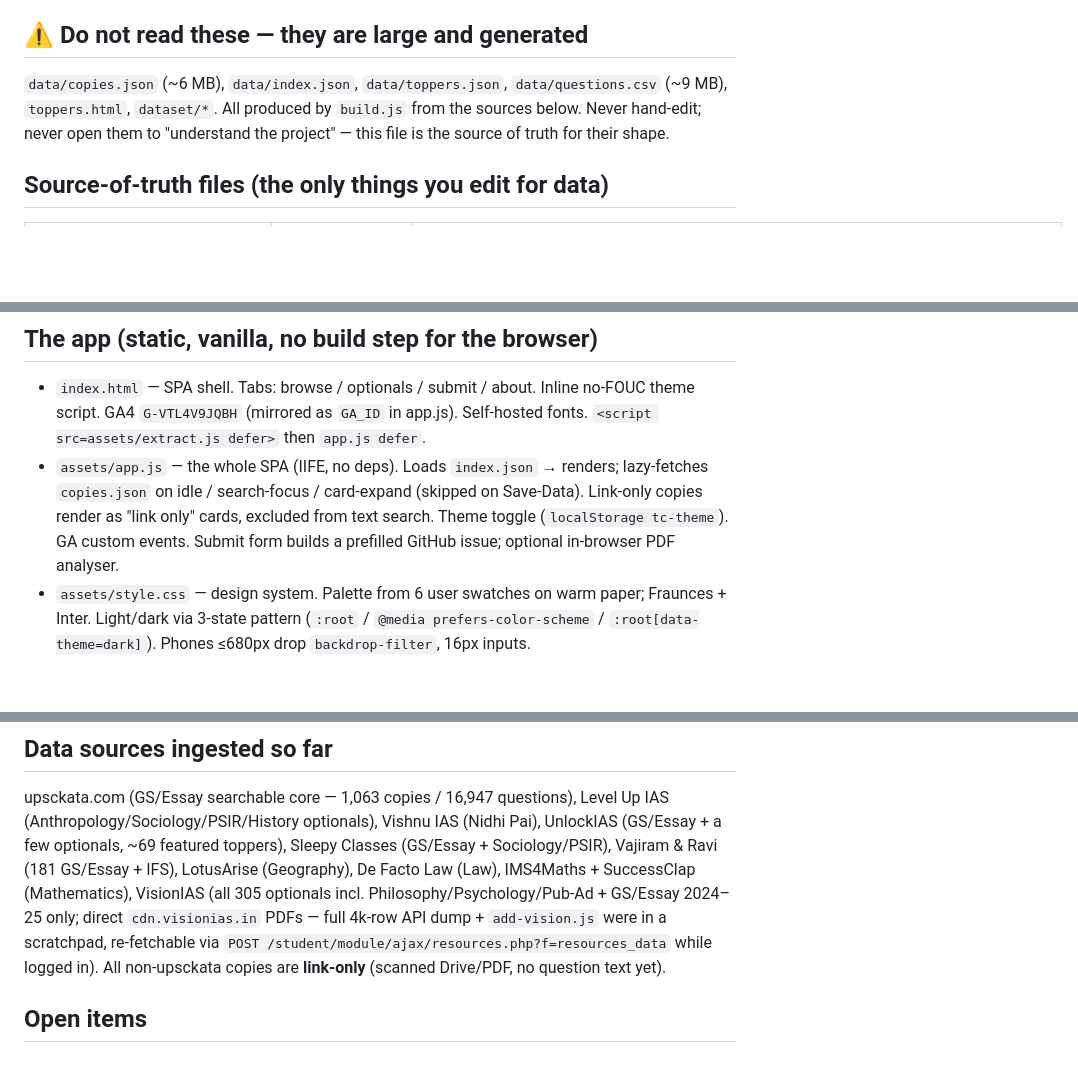
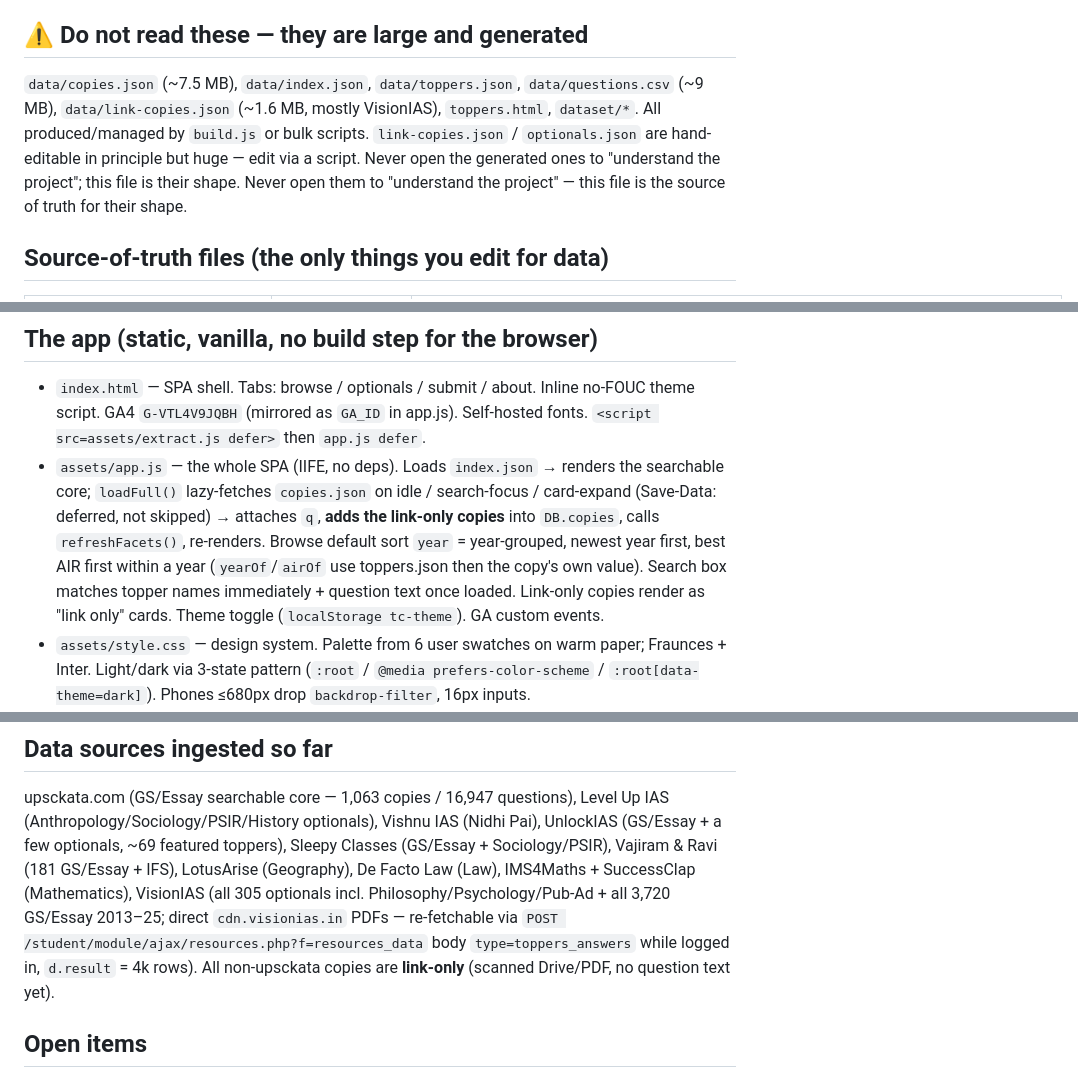
Before and after one commit to hashin/topperscopy, a Markdown page: CLAUDE.md, 3 parts joined by grey strips. GitHub-like rendering; blank space fills up the shorter version.

Commit message:
docs: CLAUDE.md — lazy-load split, full Vision IAS ingest

```diff
--- a/CLAUDE.md
+++ b/CLAUDE.md
@@ -9,8 +9,10 @@ link-only copies from other coaching sites, a submission workflow, dark mode, an
 
 ## ⚠️ Do not read these — they are large and generated
 
-`data/copies.json` (~6 MB), `data/index.json`, `data/toppers.json`, `data/questions.csv` (~9 MB),
-`toppers.html`, `dataset/*`. All produced by `build.js` from the sources below. Never hand-edit; never
+`data/copies.json` (~7.5 MB), `data/index.json`, `data/toppers.json`, `data/questions.csv` (~9 MB),
+`data/link-copies.json` (~1.6 MB, mostly VisionIAS), `toppers.html`, `dataset/*`. All produced/managed by
+`build.js` or bulk scripts. `link-copies.json` / `optionals.json` are hand-editable in principle but huge —
+edit via a script. Never open the generated ones to "understand the project"; this file is their shape. Never
 open them to "understand the project" — this file is the source of truth for their shape.
 
 ## Source-of-truth files (the only things you edit for data)
@@ -41,10 +43,12 @@ incl. link-only + optionals (`{questions,copies,toppers,subjects,linkOnly}`) —
 
 - `index.html` — SPA shell. Tabs: browse / optionals / submit / about. Inline no-FOUC theme script.
   GA4 `G-VTL4V9JQBH` (mirrored as `GA_ID` in app.js). Self-hosted fonts. `<script src=assets/extract.js defer>` then `app.js defer`.
-- `assets/app.js` — the whole SPA (IIFE, no deps). Loads `index.json` → renders; lazy-fetches
-  `copies.json` on idle / search-focus / card-expand (skipped on Save-Data). Link-only copies render as
-  "link only" cards, excluded from text search. Theme toggle (`localStorage tc-theme`). GA custom
-  events. Submit form builds a prefilled GitHub issue; optional in-browser PDF analyser.
+- `assets/app.js` — the whole SPA (IIFE, no deps). Loads `index.json` → renders the searchable core;
+  `loadFull()` lazy-fetches `copies.json` on idle / search-focus / card-expand (Save-Data: deferred, not
+  skipped) → attaches `q`, **adds the link-only copies** into `DB.copies`, calls `refreshFacets()`, re-renders.
+  Browse default sort `year` = year-grouped, newest year first, best AIR first within a year (`yearOf`/`airOf`
+  use toppers.json then the copy's own value). Search box matches topper names immediately + question text once
+  loaded. Link-only copies render as "link only" cards. Theme toggle (`localStorage tc-theme`). GA custom events.
 - `assets/style.css` — design system. Palette from 6 user swatches on warm paper; Fraunces + Inter.
   Light/dark via 3-state pattern (`:root` / `@media prefers-color-scheme` / `:root[data-theme=dark]`).
   Phones ≤680px drop `backdrop-filter`, 16px inputs.
@@ -84,9 +88,9 @@ upsckata.com (GS/Essay searchable core — 1,063 copies / 16,947 questions), Lev
 (Anthropology/Sociology/PSIR/History optionals), Vishnu IAS (Nidhi Pai), UnlockIAS (GS/Essay + a few
 optionals, ~69 featured toppers), Sleepy Classes (GS/Essay + Sociology/PSIR), Vajiram & Ravi (181
 GS/Essay + IFS), LotusArise (Geography), De Facto Law (Law), IMS4Maths + SuccessClap (Mathematics),
-VisionIAS (all 305 optionals incl. Philosophy/Psychology/Pub-Ad + GS/Essay 2024–25 only; direct
-`cdn.visionias.in` PDFs — full 4k-row API dump + `add-vision.js` were in a scratchpad, re-fetchable via
-`POST /student/module/ajax/resources.php?f=resources_data` while logged in). All non-upsckata copies
+VisionIAS (all 305 optionals incl. Philosophy/Psychology/Pub-Ad + all 3,720 GS/Essay 2013–25; direct
+`cdn.visionias.in` PDFs — re-fetchable via `POST /student/module/ajax/resources.php?f=resources_data`
+body `type=toppers_answers` while logged in, `d.result` = 4k rows). All non-upsckata copies
 are **link-only** (scanned Drive/PDF, no question text yet).
 
 ## Open items
```
Also changed, not shown: other parts of CLAUDE.md (+2 -2 lines).
